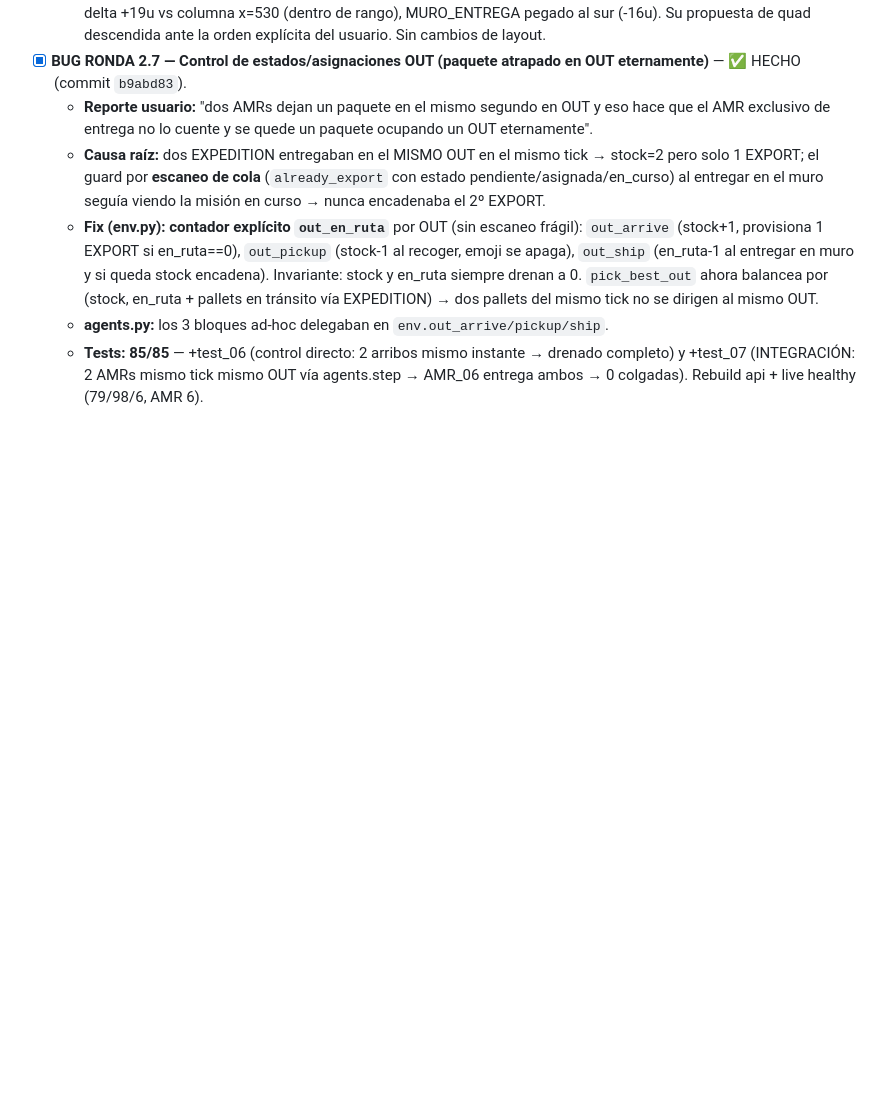
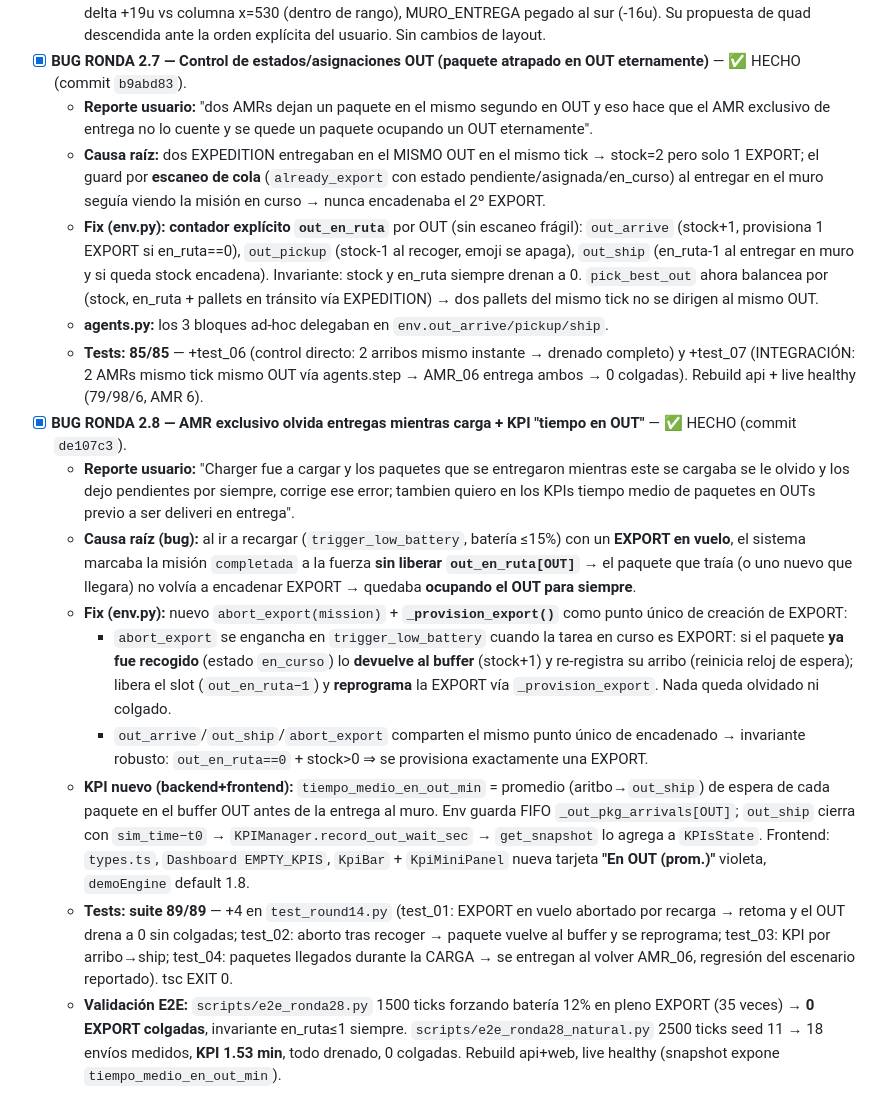
Before and after one commit to Mare1225/NestLink, a Markdown page: tasksR/Tasks_&_Bugs.md, the part around the change. Drawn GitHub-style; blank space fills up the shorter version.

Commit message:
docs(realistic): registrar ronda 2.8 fix recarga+EXPORT y KPI tiempo en OUT (de107c3)

```diff
--- a/tasksR/Tasks_&_Bugs.md
+++ b/tasksR/Tasks_&_Bugs.md
@@ -65,3 +65,12 @@
   - **Fix (env.py):** **contador explícito `out_en_ruta`** por OUT (sin escaneo frágil): `out_arrive` (stock+1, provisiona 1 EXPORT si en_ruta==0), `out_pickup` (stock-1 al recoger, emoji se apaga), `out_ship` (en_ruta-1 al entregar en muro y si queda stock encadena). Invariante: stock y en_ruta siempre drenan a 0. `pick_best_out` ahora balancea por (stock, en_ruta + pallets en tránsito vía EXPEDITION) → dos pallets del mismo tick no se dirigen al mismo OUT.
   - **agents.py:** los 3 bloques ad-hoc delegaban en `env.out_arrive/pickup/ship`.
   - **Tests: 85/85** — +test_06 (control directo: 2 arribos mismo instante → drenado completo) y +test_07 (INTEGRACIÓN: 2 AMRs mismo tick mismo OUT vía agents.step → AMR_06 entrega ambos → 0 colgadas). Rebuild api + live healthy (79/98/6, AMR 6).
+- [x] **BUG RONDA 2.8 — AMR exclusivo olvida entregas mientras carga + KPI "tiempo en OUT"** — ✅ HECHO (commit `de107c3`).
+  - **Reporte usuario:** "Charger fue a cargar y los paquetes que se entregaron mientras este se cargaba se le olvido y los dejo pendientes por siempre, corrige ese error; tambien quiero en los KPIs tiempo medio de paquetes en OUTs previo a ser deliveri en entrega".
+  - **Causa raíz (bug):** al ir a recargar (`trigger_low_battery`, batería ≤15%) con un **EXPORT en vuelo**, el sistema marcaba la misión `completada` a la fuerza **sin liberar `out_en_ruta[OUT]`** → el paquete que traía (o uno nuevo que llegara) no volvía a encadenar EXPORT → quedaba **ocupando el OUT para siempre**.
+  - **Fix (env.py):** nuevo `abort_export(mission)` + **`_provision_export()`** como punto único de creación de EXPORT:
+    - `abort_export` se engancha en `trigger_low_battery` cuando la tarea en curso es EXPORT: si el paquete **ya fue recogido** (estado `en_curso`) lo **devuelve al buffer** (stock+1) y re-registra su arribo (reinicia reloj de espera); libera el slot (`out_en_ruta−1`) y **reprograma** la EXPORT vía `_provision_export`. Nada queda olvidado ni colgado.
+    - `out_arrive`/`out_ship`/`abort_export` comparten el mismo punto único de encadenado → invariante robusto: `out_en_ruta==0` + stock>0 ⇒ se provisiona exactamente una EXPORT.
+  - **KPI nuevo (backend+frontend):** `tiempo_medio_en_out_min` = promedio (aritbo→`out_ship`) de espera de cada paquete en el buffer OUT antes de la entrega al muro. Env guarda FIFO `_out_pkg_arrivals[OUT]`; `out_ship` cierra con `sim_time−t0` → `KPIManager.record_out_wait_sec` → `get_snapshot` lo agrega a `KPIsState`. Frontend: `types.ts`, `Dashboard EMPTY_KPIS`, `KpiBar` + `KpiMiniPanel` nueva tarjeta **"En OUT (prom.)"** violeta, `demoEngine` default 1.8.
+  - **Tests: suite 89/89** — +4 en `test_round14.py` (test_01: EXPORT en vuelo abortado por recarga → retoma y el OUT drena a 0 sin colgadas; test_02: aborto tras recoger → paquete vuelve al buffer y se reprograma; test_03: KPI por arribo→ship; test_04: paquetes llegados durante la CARGA → se entregan al volver AMR_06, regresión del escenario reportado). tsc EXIT 0.
+  - **Validación E2E:** `scripts/e2e_ronda28.py` 1500 ticks forzando batería 12% en pleno EXPORT (35 veces) → **0 EXPORT colgadas**, invariante en_ruta≤1 siempre. `scripts/e2e_ronda28_natural.py` 2500 ticks seed 11 → 18 envíos medidos, **KPI 1.53 min**, todo drenado, 0 colgadas. Rebuild api+web, live healthy (snapshot expone `tiempo_medio_en_out_min`).
```
Also changed, not shown: tasksR/plan_realistic.md (+5 -0 lines).
